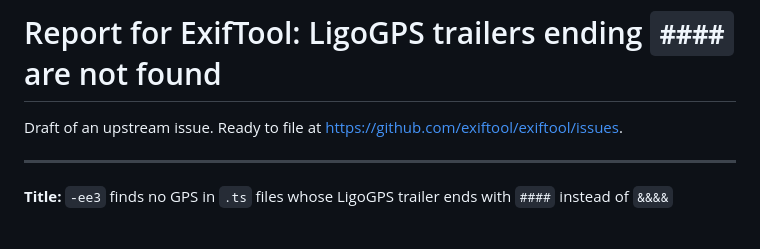
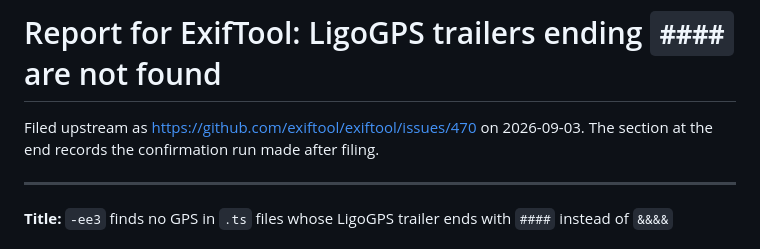
Before and after one commit to eshy/dashgps, a Markdown page: docs/exiftool-report.md, the part around one of its changes. Drawn GitHub-style.

```diff
--- a/docs/exiftool-report.md
+++ b/docs/exiftool-report.md
@@ -1,6 +1,7 @@
 # Report for ExifTool: LigoGPS trailers ending `####` are not found
 
-Draft of an upstream issue. Ready to file at <https://github.com/exiftool/exiftool/issues>.
+Filed upstream as <https://github.com/exiftool/exiftool/issues/470> on 2026-09-03.
+The section at the end records the confirmation run made after filing.
 
 ---
 
```
Also changed, not shown: other parts of docs/exiftool-report.md (+73 -1 lines).
